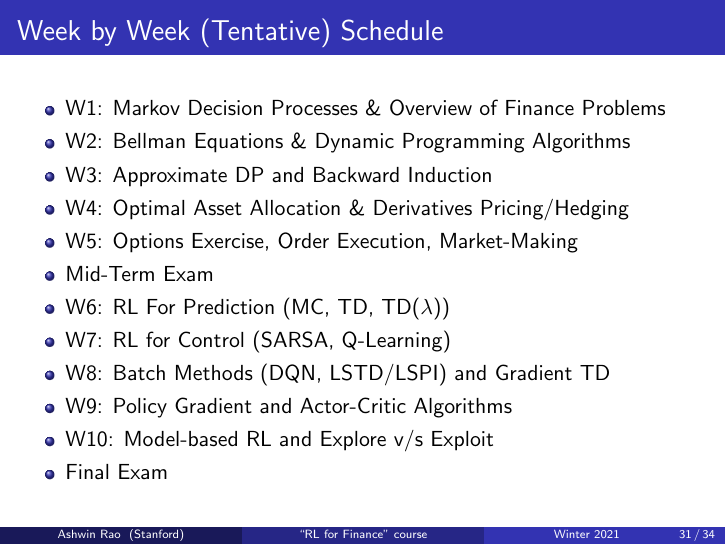
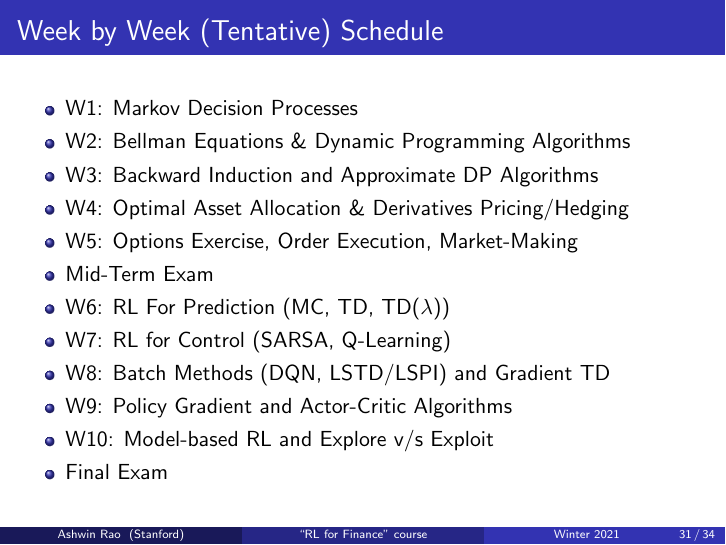
Before and after one commit to coverdrive/technical-documents, LaTeX slides (finance/cme241/Stanford-CME241.tex): page 31 of 34. Compiled offline with pdfLaTeX.

Commit message:
updated overview slides

```diff
--- a/finance/cme241/Stanford-CME241.tex
+++ b/finance/cme241/Stanford-CME241.tex
@@ -559,9 +559,9 @@ $$V_{*}(s) = \max_{a} \sum_{s',r} p(s',r|s,a) \cdot (r + \gamma V_{*}(s')) \mbox
 \frametitle{Week by Week (Tentative) Schedule}
 \pause
 \begin{itemize}[<+->]
-\item W1: Markov Decision Processes \& Overview of Finance Problems
+\item W1: Markov Decision Processes
 \item W2: Bellman Equations \& Dynamic Programming Algorithms
-\item W3: Approximate DP and Backward Induction
+\item W3: Backward Induction and Approximate DP Algorithms
 \item W4: Optimal Asset Allocation \& Derivatives Pricing/Hedging
 \item W5: Options Exercise,  Order Execution, Market-Making
 \item Mid-Term Exam
```
Also changed, not shown: finance/cme241/Stanford-CME241.pdf.
